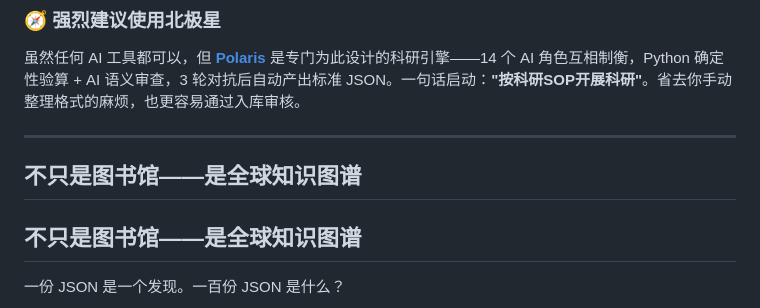
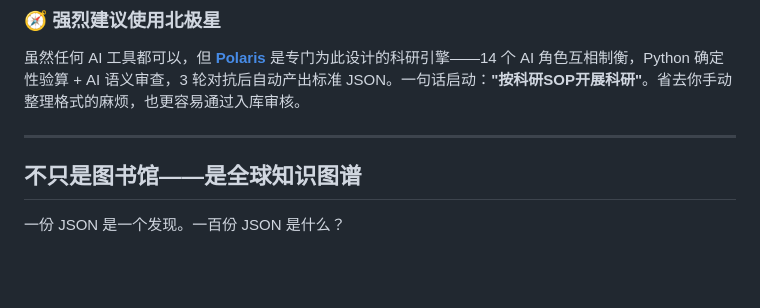
Before and after one commit to val1813/aixlib, a Markdown page: README.md, the part around the change. Rendered like a GitHub page; blank space fills up the shorter version.

Commit message:
修复重复标题

```diff
--- a/README.md
+++ b/README.md
@@ -31,8 +31,6 @@
 虽然任何 AI 工具都可以，但 **[Polaris](https://github.com/val1813/Polaris)** 是专门为此设计的科研引擎——14 个 AI 角色互相制衡，Python 确定性验算 + AI 语义审查，3 轮对抗后自动产出标准 JSON。一句话启动：**"按科研SOP开展科研"**。省去你手动整理格式的麻烦，也更容易通过入库审核。
 
 ---
-
-## 不只是图书馆——是全球知识图谱
 
 ## 不只是图书馆——是全球知识图谱
 
```
